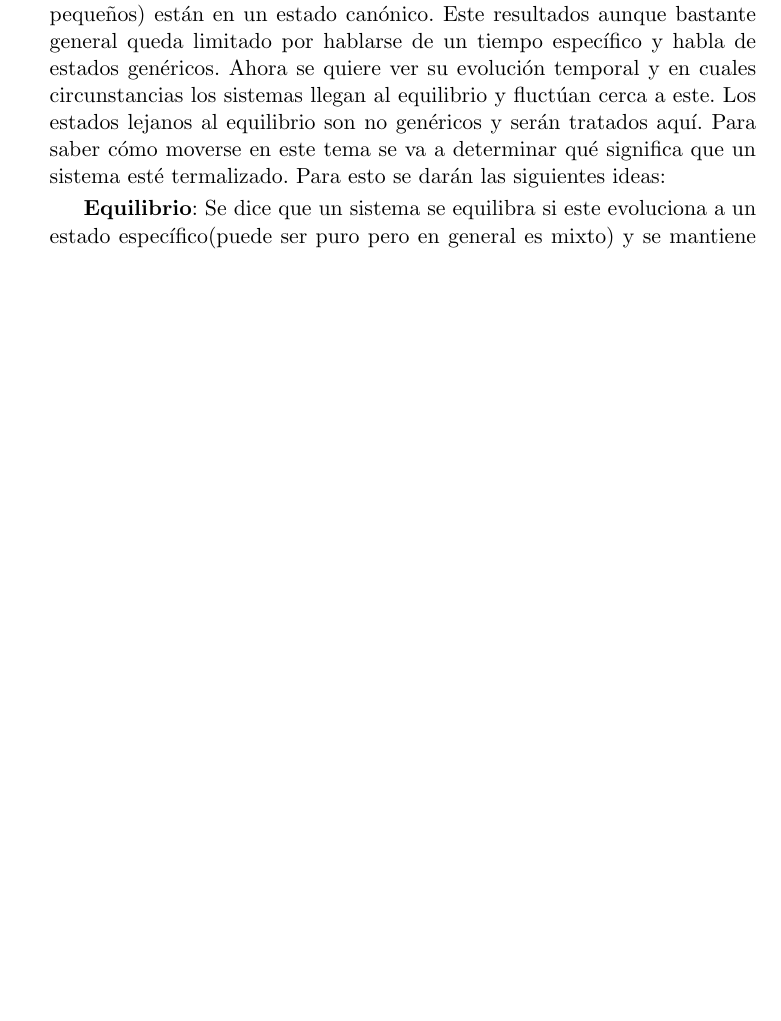
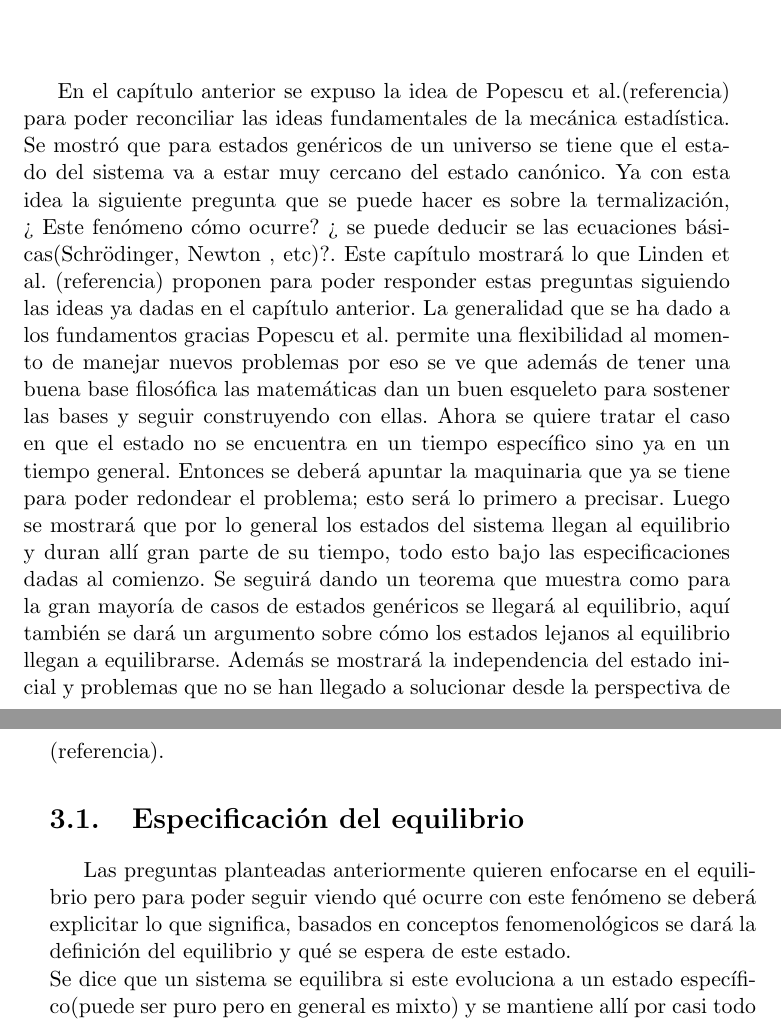
Before and after one commit to geosorio10/escrito, a LaTeX book (main.tex, which reads Capitulos/cap3.tex): part of page 28 of 47 before the commit and two parts of pages 27 and 28 of 47 after it, the two joined at a grey line, cut at the place of the change, the shorter picture padded with empty space. Compiled offline with pdfLaTeX.

Commit message:
revisión capítulo 3 inicio

```diff
--- a/Capitulos/cap3.tex
+++ b/Capitulos/cap3.tex
@@ -6,6 +3,10 @@ Recientemente se ha dado cuenta que los promedio de ensamble y la ignorancia sub
-Ya con resultados del capítulo anterior sobre: la mayoría de los estados puros de un sistema los subsistemas(suficientemente pequeños) están en un estado canónico. Este resultados aunque bastante general queda limitado por hablarse de un tiempo específico y habla de estados genéricos. Ahora se quiere ver su evolución temporal y en cuales circunstancias los sistemas llegan al equilibrio y fluctúan cerca a este. Los estados lejanos al equilibrio son no genéricos y serán tratados aquí. Para saber cómo moverse en este tema se va a determinar qué significa que un sistema esté termalizado. Para esto se darán las siguientes ideas:
+En el capítulo anterior se expuso la idea de Popescu et al.(referencia) para poder reconciliar las ideas fundamentales de la mecánica estadística. Se mostró que para estados genéricos de un universo se tiene que el estado del sistema va a estar muy cercano del estado canónico. Ya con esta idea la siguiente pregunta que se puede hacer es sobre la termalización, ¿ Este fenómeno cómo ocurre? ¿ se puede deducir se las ecuaciones básicas(Schrödinger, Newton , etc)?. Este capítulo mostrará lo que Linden et al. (referencia) proponen para poder responder estas preguntas siguiendo las ideas ya dadas en el capítulo anterior. La generalidad que se ha dado a los fundamentos gracias Popescu et al. permite una flexibilidad al momento de manejar nuevos problemas por eso se ve que además de tener una buena base filosófica las matemáticas dan un buen esqueleto para sostener las bases y seguir construyendo con ellas. Ahora se quiere tratar el caso en que el estado no se encuentra en un tiempo específico sino ya en un tiempo  general. Entonces se deberá apuntar la maquinaria que ya se tiene para poder redondear el problema; esto será lo primero a  precisar. Luego se mostrará que por lo general los estados del sistema llegan al equilibrio y duran allí gran parte de su tiempo, todo esto bajo las especificaciones dadas al comienzo. Se seguirá dando un teorema que muestra como para la gran mayoría de casos de estados genéricos se llegará al equilibrio, aquí también se dará un argumento sobre cómo los estados lejanos al equilibrio  llegan a equilibrarse. Además se mostrará la independencia del estado inicial y problemas que no se han llegado a solucionar desde la perspectiva de (referencia).
 
-\textbf{Equilibrio}: Se dice que un sistema se equilibra si este evoluciona a un estado específico(puede ser puro pero en general es mixto) y se mantiene allí por casi todo el tiempo. Dado esto no es importante cuál sea el estado de equilibrio este puede ser la distribución de Boltzmann o no. Además se puede relajar las condiciones de independencia del estado inicial, o sea puede depender del estado inicial del susbsistema y/o del estado inicial del ambiente de forma arbitraría. Esta definición de equilibrio es la parte más intuitiva a lo que se refiere sobre termalización. El hecho de que un estado se mantenga por un largo periodo de tiempo con las mismas características es lo que se piensa al  pensar en equilibrio. Aunque esto sería una forma general de hablar sobre equilibrio porque se da mucha libertad al estado y sus dependencias sobre el ambiente. Para seguir una idea más rigurosa de equilibrio se especifica lo sigeuinte.
+\section{Especificación del equilibrio}
+
+Las preguntas planteadas anteriormente quieren enfocarse en el equilibrio pero para poder seguir viendo qué ocurre   con este fenómeno se deberá explicitar lo que significa, basados en conceptos fenomenológicos se dará la  definición del equilibrio y qué se espera de este estado.
+\\
+Se dice que un sistema se equilibra si este evoluciona a un estado específico(puede ser puro pero en general es mixto) y se mantiene allí por casi todo el tiempo. Dado esto no es importante cuál sea el estado de equilibrio este puede ser la distribución de Boltzmann o no. Además se puede relajar las condiciones de independencia del estado inicial, o sea puede depender del estado inicial del susbsistema y/o del estado inicial del ambiente de forma arbitraría. Esta definición de equilibrio es la parte más intuitiva a lo que se refiere sobre termalización. El hecho de que un estado se mantenga por un largo periodo de tiempo con las mismas características es lo que se piensa al  pensar en equilibrio. Aunque esto sería una forma general de hablar sobre equilibrio porque se da mucha libertad al estado y sus dependencias sobre el ambiente. Para seguir una idea más rigurosa de equilibrio se especifica lo sigeuinte.
 
 \textbf{Independencia del ambiente}: El  estado de equilibrio del sistema no debería depender exactamente del estado inicial del baño. Esto quiere decir que el baño debe tener unos parámetros macroscópicos (como la temperatura) tales que al final llegan al equilibrio el estado dependa de la temperatura del baño. Con esto se puede restringir un poco más a lo que se llamará equilibrio.Esta idea también es proveniente de lo que normalmente se espera del equilibrio porque los parámetros macroscópicos son los que en general se tienen completamente especificados y se ve que para los mismos se tiene un mismo equilibrio. El estado exacto del baño no debería jugar un papel  tan importante ya que para los mismos parámetros macroscópicos pueden haber varios estados del baño que concuerden con ellos. Como se supone que con ciertos parámetros macroscópicos dados  un subsistema llegará al equilibrio sin importar cual ha sido su estado inicial. Pueden dos subsistemas preparados idénticamente haber sido iniciados en un estado A y el otro en el estado B, el equilibrio se obtendrá así hayan empezado de maneras diferentes. Esto motiva lo siguiente
 
```
Also changed, not shown: Capitulos/cap2.tex (+4 -0 lines), main.pdf, Capitulos/cap3.tex (3 more changed lines), 6 other files.
